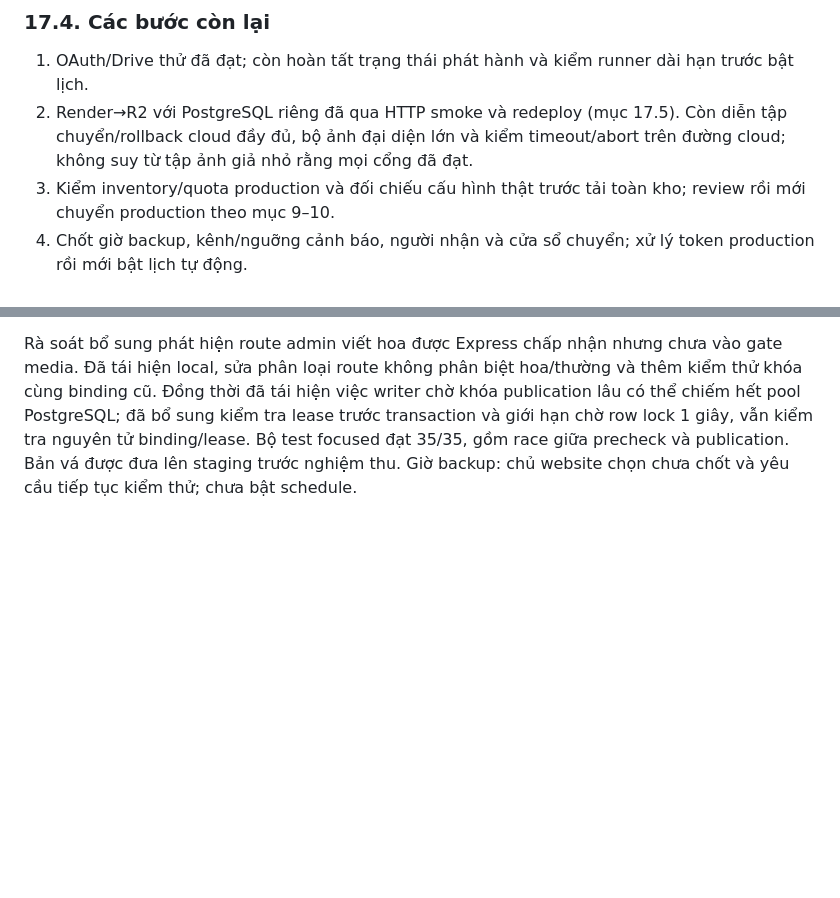
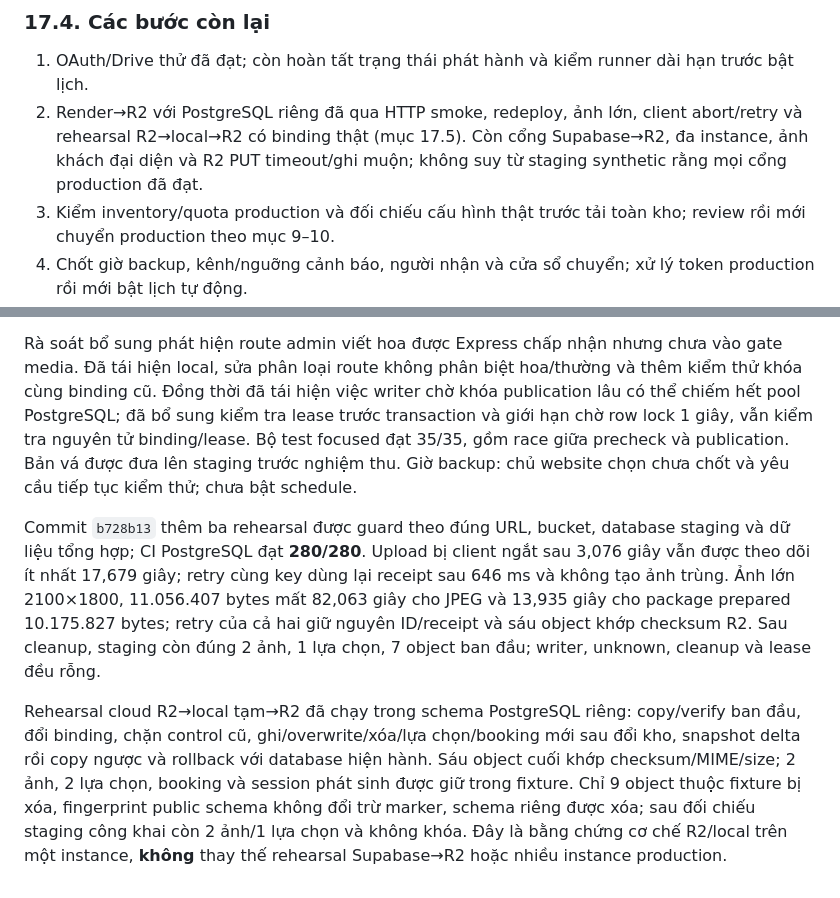
Before and after one commit to conghc98vn/chicong-studio, a Markdown page: docs/r2-implementation-plan.md, 2 parts joined by grey strips. Drawn GitHub-style; blank space fills up the shorter version.

Commit message:
Document final Render staging rehearsals

```diff
--- a/docs/r2-implementation-plan.md
+++ b/docs/r2-implementation-plan.md
@@ -627,7 +627,7 @@ Google Drive API đã bật trong project riêng. Consent chỉ khai báo scope
 ### 17.4. Các bước còn lại
 
 1. OAuth/Drive thử đã đạt; còn hoàn tất trạng thái phát hành và kiểm runner dài hạn trước bật lịch.
-2. Render→R2 với PostgreSQL riêng đã qua HTTP smoke và redeploy (mục 17.5). Còn diễn tập chuyển/rollback cloud đầy đủ, bộ ảnh đại diện lớn và kiểm timeout/abort trên đường cloud; không suy từ tập ảnh giả nhỏ rằng mọi cổng đã đạt.
+2. Render→R2 với PostgreSQL riêng đã qua HTTP smoke, redeploy, ảnh lớn, client abort/retry và rehearsal R2→local→R2 có binding thật (mục 17.5). Còn cổng Supabase→R2, đa instance, ảnh khách đại diện và R2 PUT timeout/ghi muộn; không suy từ staging synthetic rằng mọi cổng production đã đạt.
 3. Kiểm inventory/quota production và đối chiếu cấu hình thật trước tải toàn kho; review rồi mới chuyển production theo mục 9–10.
 4. Chốt giờ backup, kênh/nguỡng cảnh báo, người nhận và cửa sổ chuyển; xử lý token production rồi mới bật lịch tự động.
 
@@ -642,3 +642,7 @@ Script opt-in studio/tests/render-live.smoke.mjs đạt **6/6 bước**, báo c
 Tập ảnh 2400×1600, JPEG nguồn 849.146 bytes; bundle prepared 2.045.354 bytes. Trong trace Render Free, encode WebP khoảng 9,9–10,5 giây, thumbnail 1,7–2,1 giây và JPEG 6,5–6,6 giây; kiểm prepared khoảng 1,9 giây. Ghi từng rendition vào R2 khoảng 0,3–0,9 giây. Đây là số đo staging nhỏ, chưa kết luận tốc độ kho khách thật hoặc thay đổi chất lượng ảnh.
 
 Rà soát bổ sung phát hiện route admin viết hoa được Express chấp nhận nhưng chưa vào gate media. Đã tái hiện local, sửa phân loại route không phân biệt hoa/thường và thêm kiểm thử khóa cùng binding cũ. Đồng thời đã tái hiện việc writer chờ khóa publication lâu có thể chiếm hết pool PostgreSQL; đã bổ sung kiểm tra lease trước transaction và giới hạn chờ row lock 1 giây, vẫn kiểm tra nguyên tử binding/lease. Bộ test focused đạt 35/35, gồm race giữa precheck và publication. Bản vá được đưa lên staging trước nghiệm thu. Giờ backup: chủ website chọn chưa chốt và yêu cầu tiếp tục kiểm thử; chưa bật schedule.
+
+Commit `b728b13` thêm ba rehearsal được guard theo đúng URL, bucket, database staging và dữ liệu tổng hợp; CI PostgreSQL đạt **280/280**. Upload bị client ngắt sau 3,076 giây vẫn được theo dõi ít nhất 17,679 giây; retry cùng key dùng lại receipt sau 646 ms và không tạo ảnh trùng. Ảnh lớn 2100×1800, 11.056.407 bytes mất 82,063 giây cho JPEG và 13,935 giây cho package prepared 10.175.827 bytes; retry của cả hai giữ nguyên ID/receipt và sáu object khớp checksum R2. Sau cleanup, staging còn đúng 2 ảnh, 1 lựa chọn, 7 object ban đầu; writer, unknown, cleanup và lease đều rỗng.
+
+Rehearsal cloud R2→local tạm→R2 đã chạy trong schema PostgreSQL riêng: copy/verify ban đầu, đổi binding, chặn control cũ, ghi/overwrite/xóa/lựa chọn/booking mới sau đổi kho, snapshot delta rồi copy ngược và rollback với database hiện hành. Sáu object cuối khớp checksum/MIME/size; 2 ảnh, 2 lựa chọn, booking và session phát sinh được giữ trong fixture. Chỉ 9 object thuộc fixture bị xóa, fingerprint public schema không đổi trừ marker, schema riêng được xóa; sau đối chiếu staging công khai còn 2 ảnh/1 lựa chọn và không khóa. Đây là bằng chứng cơ chế R2/local trên một instance, **không** thay thế rehearsal Supabase→R2 hoặc nhiều instance production.
```
